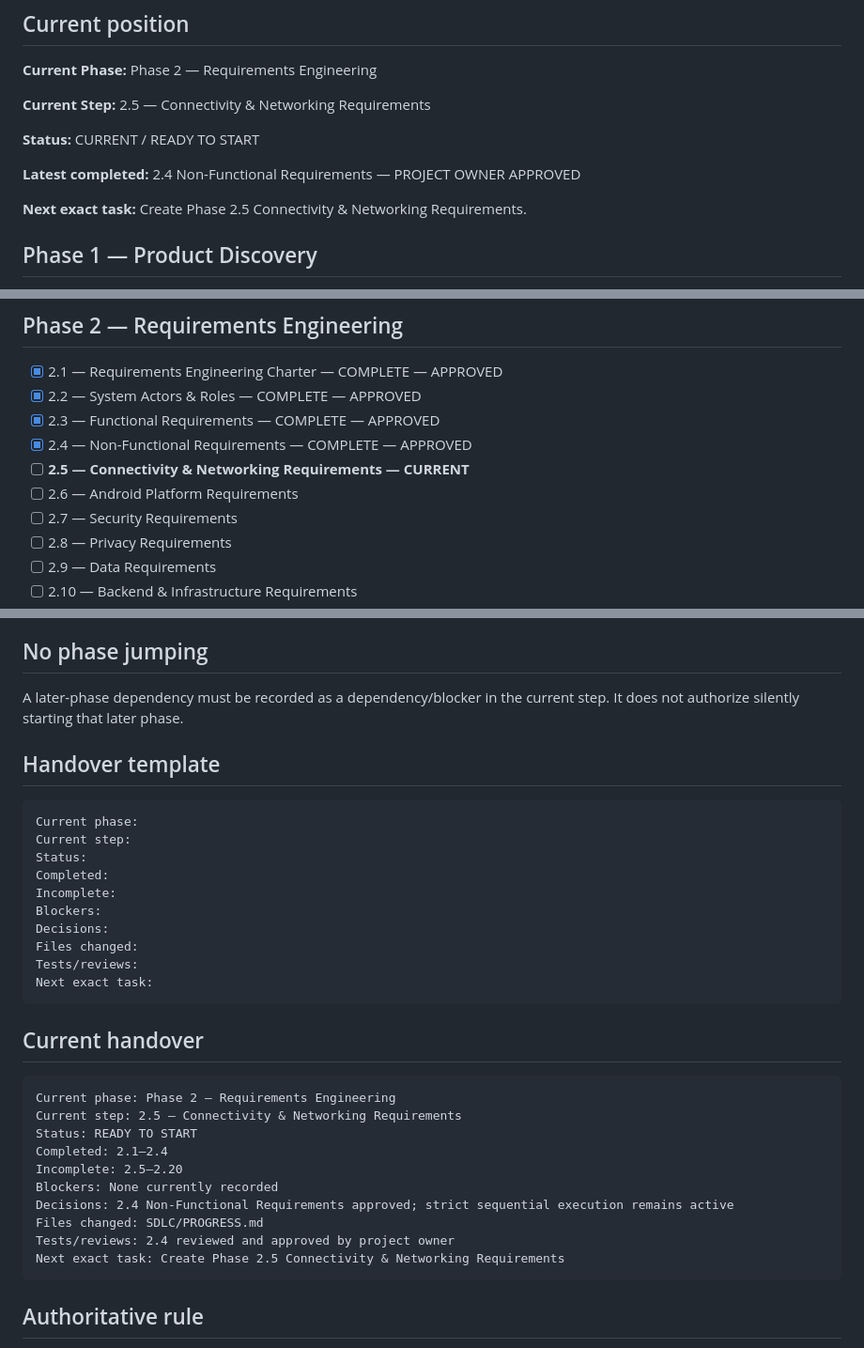
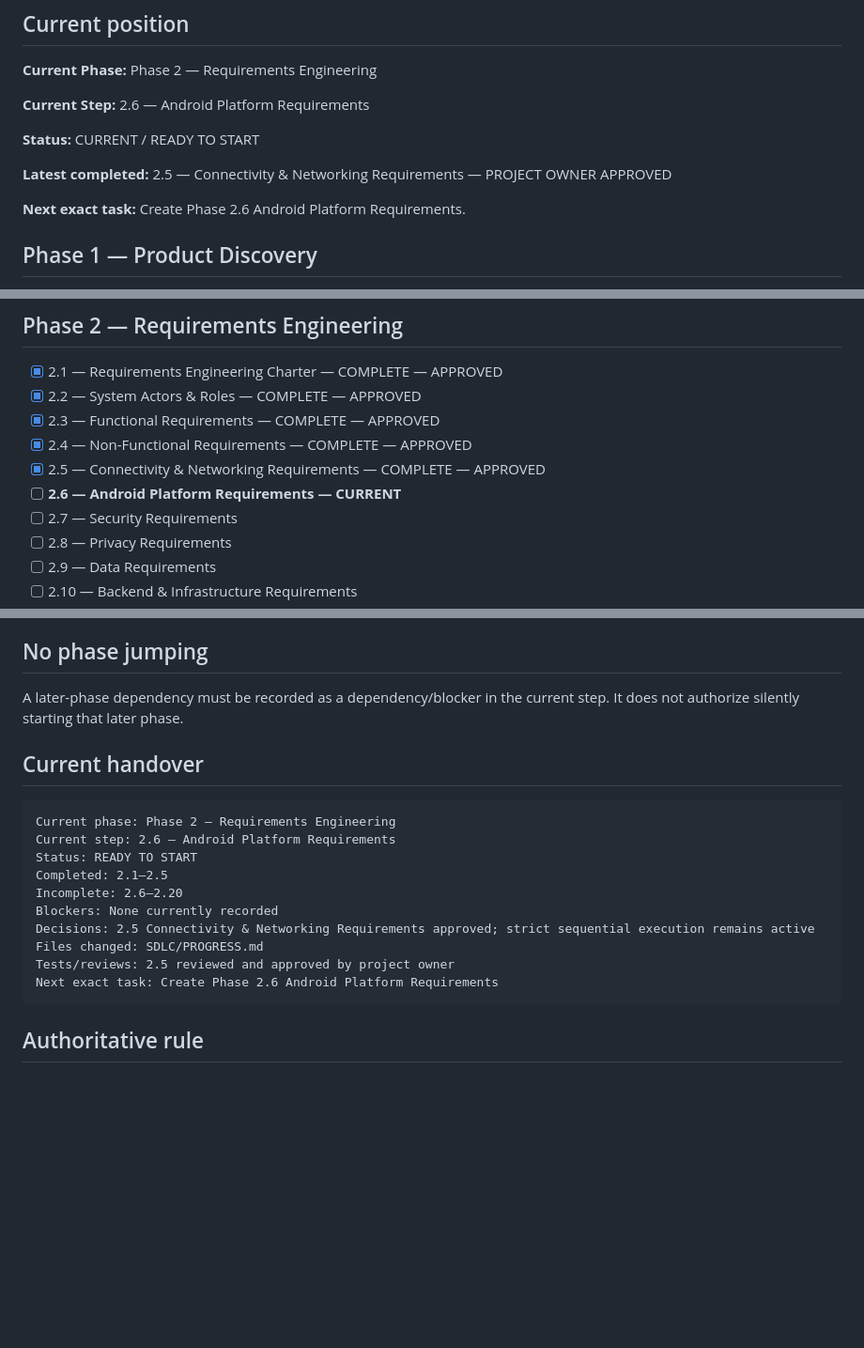
Before and after one commit to MAD-MORE/LINKO___CONNECT-BEYOND-DISTANCE_, a Markdown page: SDLC/PROGRESS.md, 3 parts joined by grey strips. Shown at 94% size. Drawn GitHub-style; blank space fills up the shorter version.

Commit message:
docs: approve Phase 2.5 and advance to Android requirements

````diff
--- a/SDLC/PROGRESS.md
+++ b/SDLC/PROGRESS.md
@@ -23,13 +23,13 @@ Nothing should be scattered.
 
 **Current Phase:** Phase 2 — Requirements Engineering
 
-**Current Step:** 2.5 — Connectivity & Networking Requirements
+**Current Step:** 2.6 — Android Platform Requirements
 
 **Status:** CURRENT / READY TO START
 
-**Latest completed:** 2.4 Non-Functional Requirements — PROJECT OWNER APPROVED
+**Latest completed:** 2.5 — Connectivity & Networking Requirements — PROJECT OWNER APPROVED
 
-**Next exact task:** Create Phase 2.5 Connectivity & Networking Requirements.
+**Next exact task:** Create Phase 2.6 Android Platform Requirements.
 
 ## Phase 1 — Product Discovery
 
@@ -58,8 +58,8 @@ Nothing should be scattered.
 - [x] 2.2 — System Actors & Roles — COMPLETE — APPROVED
 - [x] 2.3 — Functional Requirements — COMPLETE — APPROVED
 - [x] 2.4 — Non-Functional Requirements — COMPLETE — APPROVED
-- [ ] **2.5 — Connectivity & Networking Requirements — CURRENT**
-- [ ] 2.6 — Android Platform Requirements
+- [x] 2.5 — Connectivity & Networking Requirements — COMPLETE — APPROVED
+- [ ] **2.6 — Android Platform Requirements — CURRENT**
 - [ ] 2.7 — Security Requirements
 - [ ] 2.8 — Privacy Requirements
 - [ ] 2.9 — Data Requirements
@@ -137,34 +137,19 @@ Every AI/collaborator MUST:
 
 A later-phase dependency must be recorded as a dependency/blocker in the current step. It does not authorize silently starting that later phase.
 
-## Handover template
-
-```text
-Current phase:
-Current step:
-Status:
-Completed:
-Incomplete:
-Blockers:
-Decisions:
-Files changed:
-Tests/reviews:
-Next exact task:
-```
-
 ## Current handover
 
 ```text
 Current phase: Phase 2 — Requirements Engineering
-Current step: 2.5 — Connectivity & Networking Requirements
+Current step: 2.6 — Android Platform Requirements
 Status: READY TO START
-Completed: 2.1–2.4
-Incomplete: 2.5–2.20
+Completed: 2.1–2.5
+Incomplete: 2.6–2.20
 Blockers: None currently recorded
-Decisions: 2.4 Non-Functional Requirements approved; strict sequential execution remains active
+Decisions: 2.5 Connectivity & Networking Requirements approved; strict sequential execution remains active
 Files changed: SDLC/PROGRESS.md
-Tests/reviews: 2.4 reviewed and approved by project owner
-Next exact task: Create Phase 2.5 Connectivity & Networking Requirements
+Tests/reviews: 2.5 reviewed and approved by project owner
+Next exact task: Create Phase 2.6 Android Platform Requirements
 ```
 
 ## Authoritative rule
````
